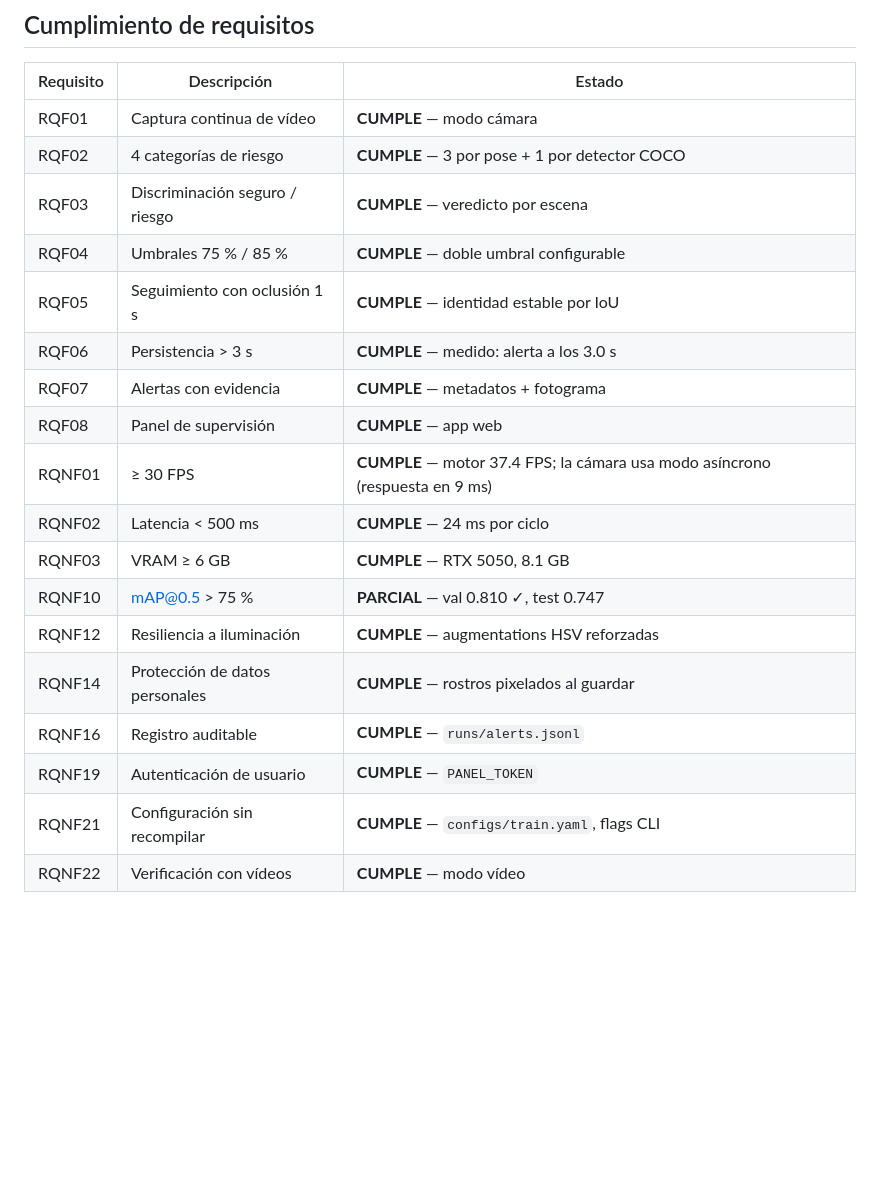
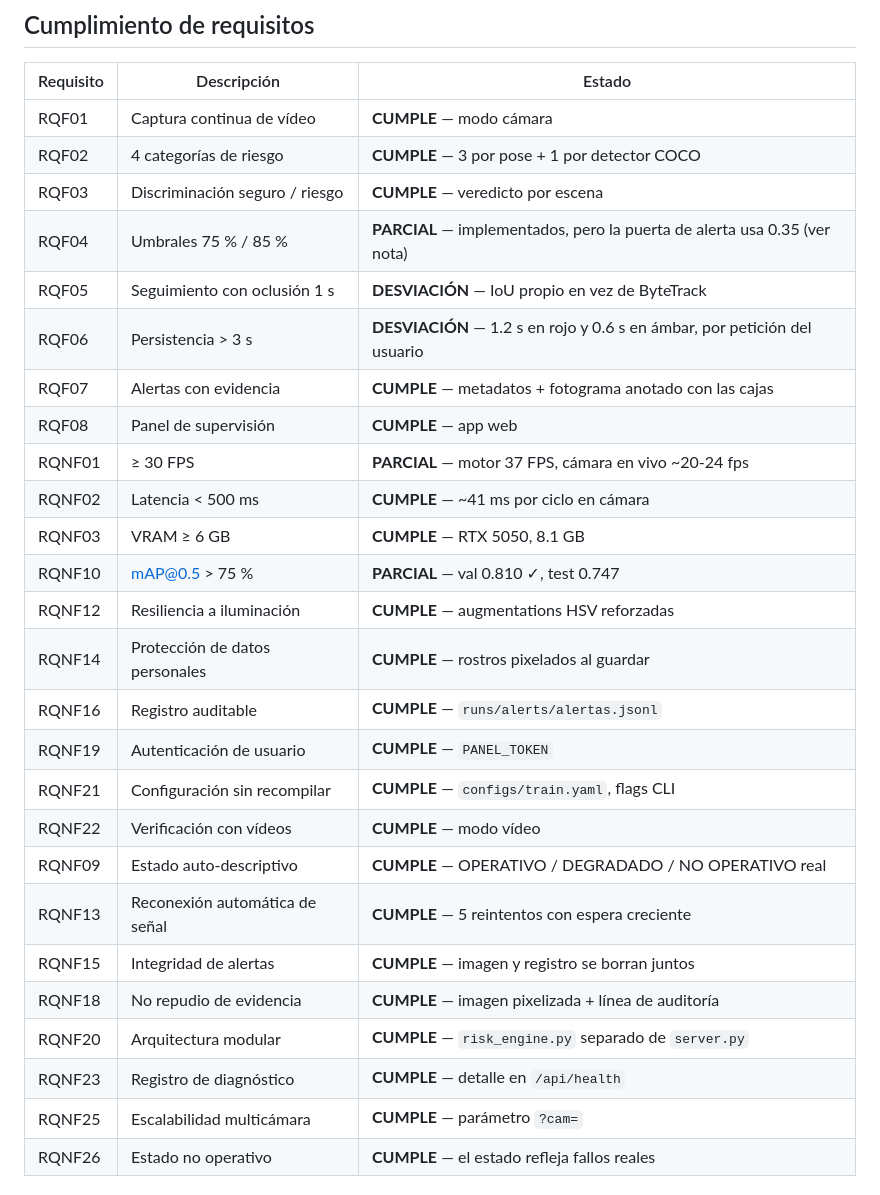
Before and after one commit to AndyHHR1/Video-G-G, a Markdown page: README.md, the part around one of its changes. Rendered like a GitHub page; blank space fills up the shorter version.

```diff
--- a/README.md
+++ b/README.md
@@ -193,19 +193,27 @@ reenlazar el contexto CUDA, lo que costaba 85 ms por frame frente a 37 ms.
 | RQF01 | Captura continua de vídeo | **CUMPLE** — modo cámara |
 | RQF02 | 4 categorías de riesgo | **CUMPLE** — 3 por pose + 1 por detector COCO |
 | RQF03 | Discriminación seguro / riesgo | **CUMPLE** — veredicto por escena |
-| RQF04 | Umbrales 75 % / 85 % | **CUMPLE** — doble umbral configurable |
-| RQF05 | Seguimiento con oclusión 1 s | **CUMPLE** — identidad estable por IoU |
-| RQF06 | Persistencia > 3 s | **CUMPLE** — medido: alerta a los 3.0 s |
-| RQF07 | Alertas con evidencia | **CUMPLE** — metadatos + fotograma |
+| RQF04 | Umbrales 75 % / 85 % | **PARCIAL** — implementados, pero la puerta de alerta usa 0.35 (ver nota) |
+| RQF05 | Seguimiento con oclusión 1 s | **DESVIACIÓN** — IoU propio en vez de ByteTrack |
+| RQF06 | Persistencia > 3 s | **DESVIACIÓN** — 1.2 s en rojo y 0.6 s en ámbar, por petición del usuario |
+| RQF07 | Alertas con evidencia | **CUMPLE** — metadatos + fotograma anotado con las cajas |
 | RQF08 | Panel de supervisión | **CUMPLE** — app web |
-| RQNF01 | ≥ 30 FPS | **CUMPLE** — motor 37.4 FPS; la cámara usa modo asíncrono (respuesta en 9 ms) |
-| RQNF02 | Latencia < 500 ms | **CUMPLE** — 24 ms por ciclo |
+| RQNF01 | ≥ 30 FPS | **PARCIAL** — motor 37 FPS, cámara en vivo ~20-24 fps |
+| RQNF02 | Latencia < 500 ms | **CUMPLE** — ~41 ms por ciclo en cámara |
 | RQNF03 | VRAM ≥ 6 GB | **CUMPLE** — RTX 5050, 8.1 GB |
 | RQNF10 | mAP@0.5 > 75 % | **PARCIAL** — val 0.810 ✓, test 0.747 |
 | RQNF12 | Resiliencia a iluminación | **CUMPLE** — augmentations HSV reforzadas |
 | RQNF14 | Protección de datos personales | **CUMPLE** — rostros pixelados al guardar |
-| RQNF16 | Registro auditable | **CUMPLE** — `runs/alerts.jsonl` |
+| RQNF16 | Registro auditable | **CUMPLE** — `runs/alerts/alertas.jsonl` |
 | RQNF19 | Autenticación de usuario | **CUMPLE** — `PANEL_TOKEN` |
 | RQNF21 | Configuración sin recompilar | **CUMPLE** — `configs/train.yaml`, flags CLI |
 | RQNF22 | Verificación con vídeos | **CUMPLE** — modo vídeo |
+| RQNF09 | Estado auto-descriptivo | **CUMPLE** — OPERATIVO / DEGRADADO / NO OPERATIVO real |
+| RQNF13 | Reconexión automática de señal | **CUMPLE** — 5 reintentos con espera creciente |
+| RQNF15 | Integridad de alertas | **CUMPLE** — imagen y registro se borran juntos |
+| RQNF18 | No repudio de evidencia | **CUMPLE** — imagen pixelizada + línea de auditoría |
+| RQNF20 | Arquitectura modular | **CUMPLE** — `risk_engine.py` separado de `server.py` |
+| RQNF23 | Registro de diagnóstico | **CUMPLE** — detalle en `/api/health` |
+| RQNF25 | Escalabilidad multicámara | **CUMPLE** — parámetro `?cam=` |
+| RQNF26 | Estado no operativo | **CUMPLE** — el estado refleja fallos reales |
 
```
Also changed, not shown: other parts of README.md (+82 -6 lines).
